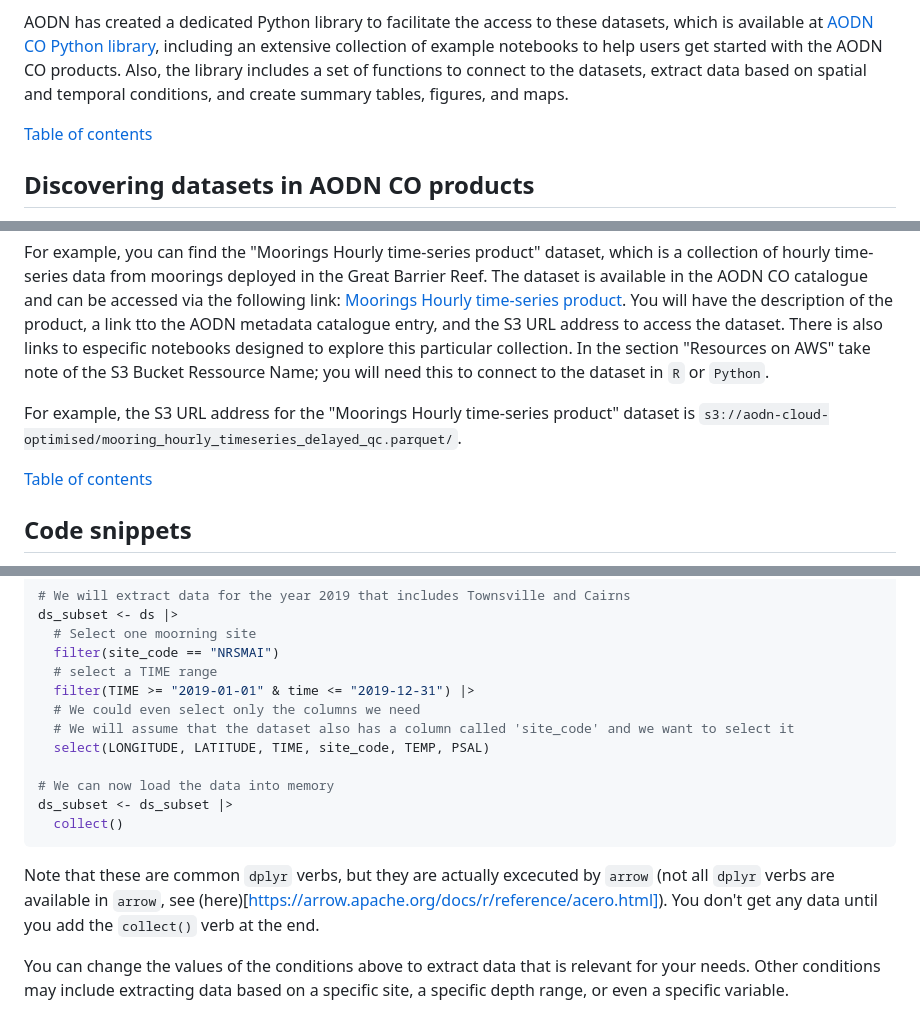
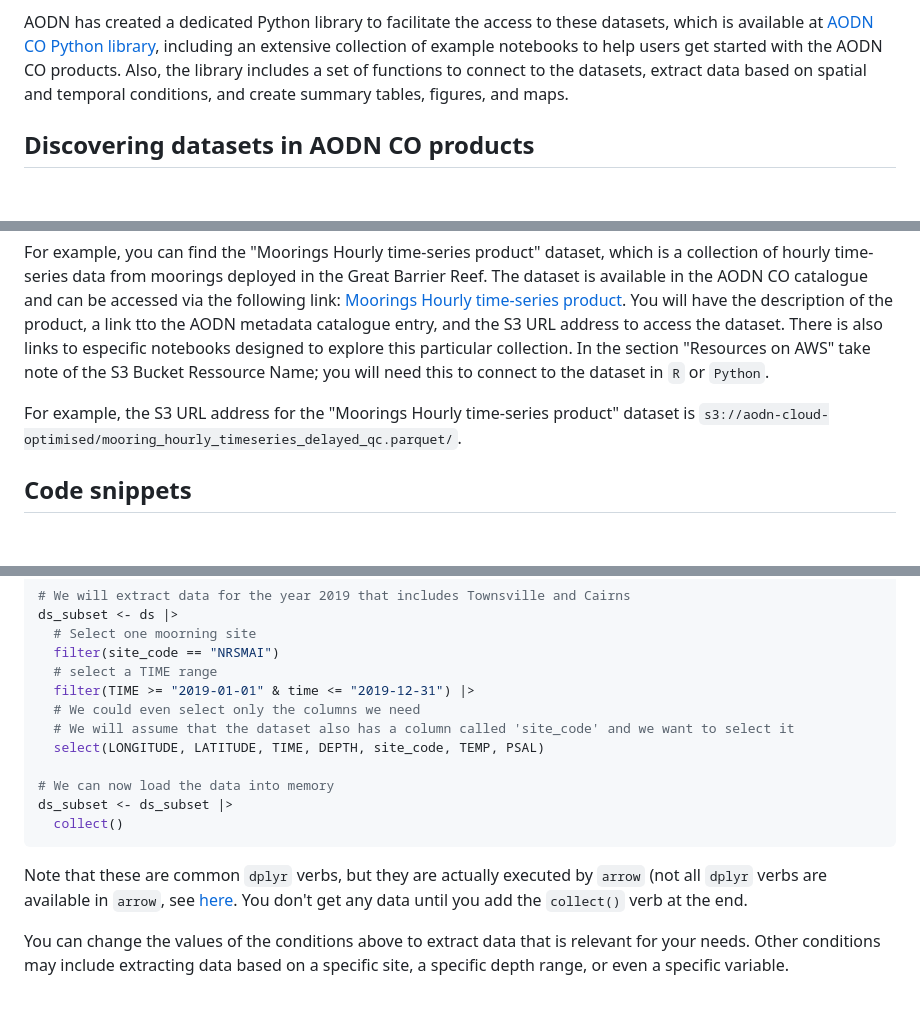
Before and after one commit to aodn/training, a Markdown page: AMSA2025/Notebooks/README.md, 3 parts joined by grey strips. Rendered like a GitHub page; folded sections open; blank space fills up the shorter version.

````diff
--- a/AMSA2025/Notebooks/README.md
+++ b/AMSA2025/Notebooks/README.md
@@ -23,7 +23,7 @@ The AODN cloud-optimised (CO) product is a collection of datasets that are store
 AODN has created a dedicated Python library to facilitate the access to these datasets, which is available at [AODN CO Python library](https://github.com/aodn/aodn_cloud_optimised), including an extensive collection of example notebooks to help users get started with the AODN CO products. Also, the library includes a set of functions to connect to the datasets, extract data based on spatial and temporal conditions, and create summary tables, figures, and maps.
 
 
-[Table of contents](#table-of-contents)
+
 
 ## Discovering datasets in AODN CO products
 
@@ -39,7 +39,7 @@ For example, you can find the "Moorings Hourly time-series product" dataset, whi
 
 For example, the S3 URL address for the "Moorings Hourly time-series product" dataset is `s3://aodn-cloud-optimised/mooring_hourly_timeseries_delayed_qc.parquet/`.
 
-[Table of contents](#table-of-contents)
+
 
 ## Code snippets
 
@@ -112,14 +112,14 @@ ds_subset <- ds |>
   filter(TIME >= "2019-01-01" & time <= "2019-12-31") |>
   # We could even select only the columns we need
   # We will assume that the dataset also has a column called 'site_code' and we want to select it
-  select(LONGITUDE, LATITUDE, TIME, site_code, TEMP, PSAL)
+  select(LONGITUDE, LATITUDE, TIME, DEPTH, site_code, TEMP, PSAL)
 
 # We can now load the data into memory
 ds_subset <- ds_subset |>
   collect()
 ```
 
-Note that these are common `dplyr` verbs, but they are actually excecuted by `arrow` (not all `dplyr` verbs are available in `arrow`, see (here)[https://arrow.apache.org/docs/r/reference/acero.html]). You don't get any data until you add the `collect()` verb at the end.
+Note that these are common `dplyr` verbs, but they are actually executed by `arrow` (not all `dplyr` verbs are available in `arrow`, see [here](https://arrow.apache.org/docs/r/reference/acero.html). You don't get any data until you add the `collect()` verb at the end.
 
 You can change the values of the conditions above to extract data that is relevant for your needs. Other conditions may include extracting data based on a specific site, a specific depth range, or even a specific variable.
 
````
Also changed, not shown: other parts of AMSA2025/Notebooks/README.md (+0 -2 lines).
